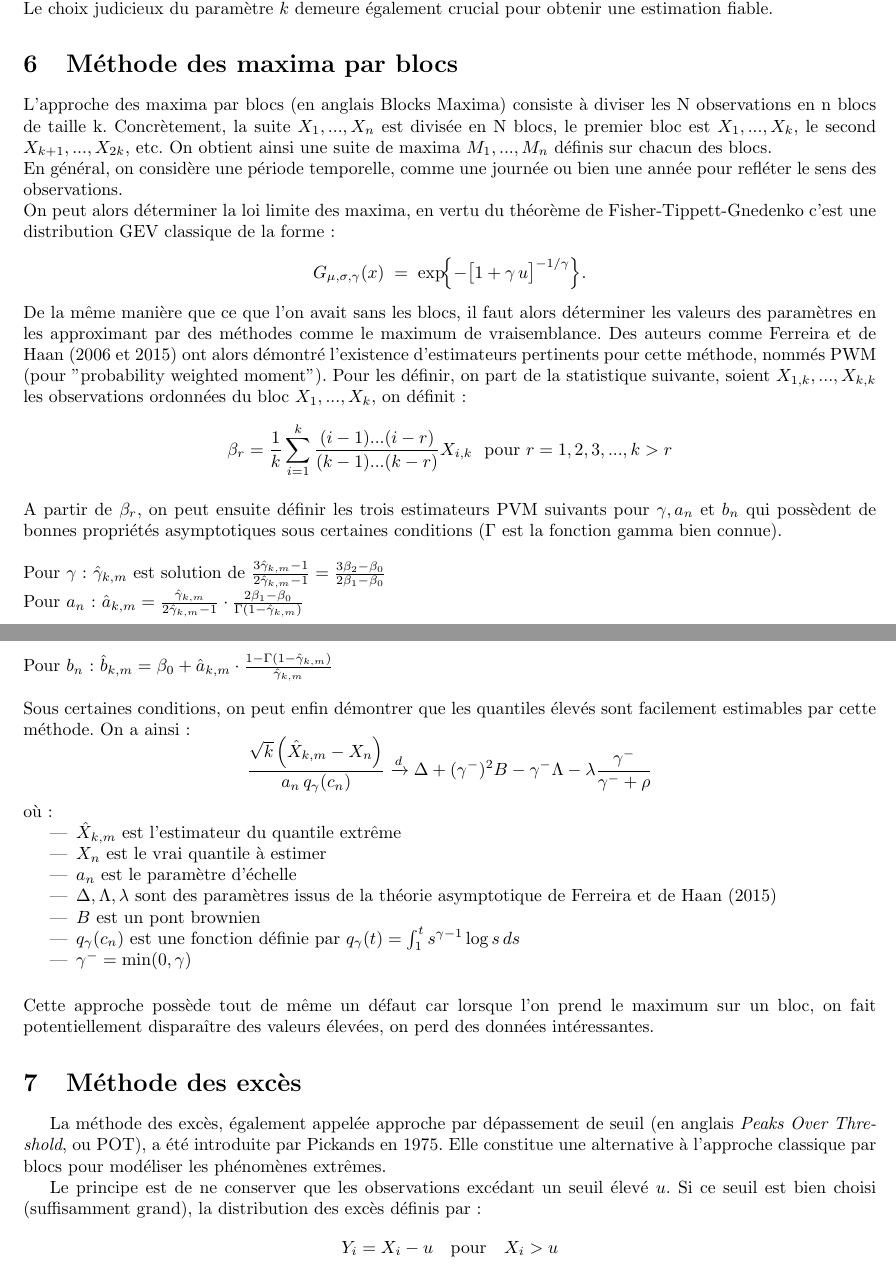
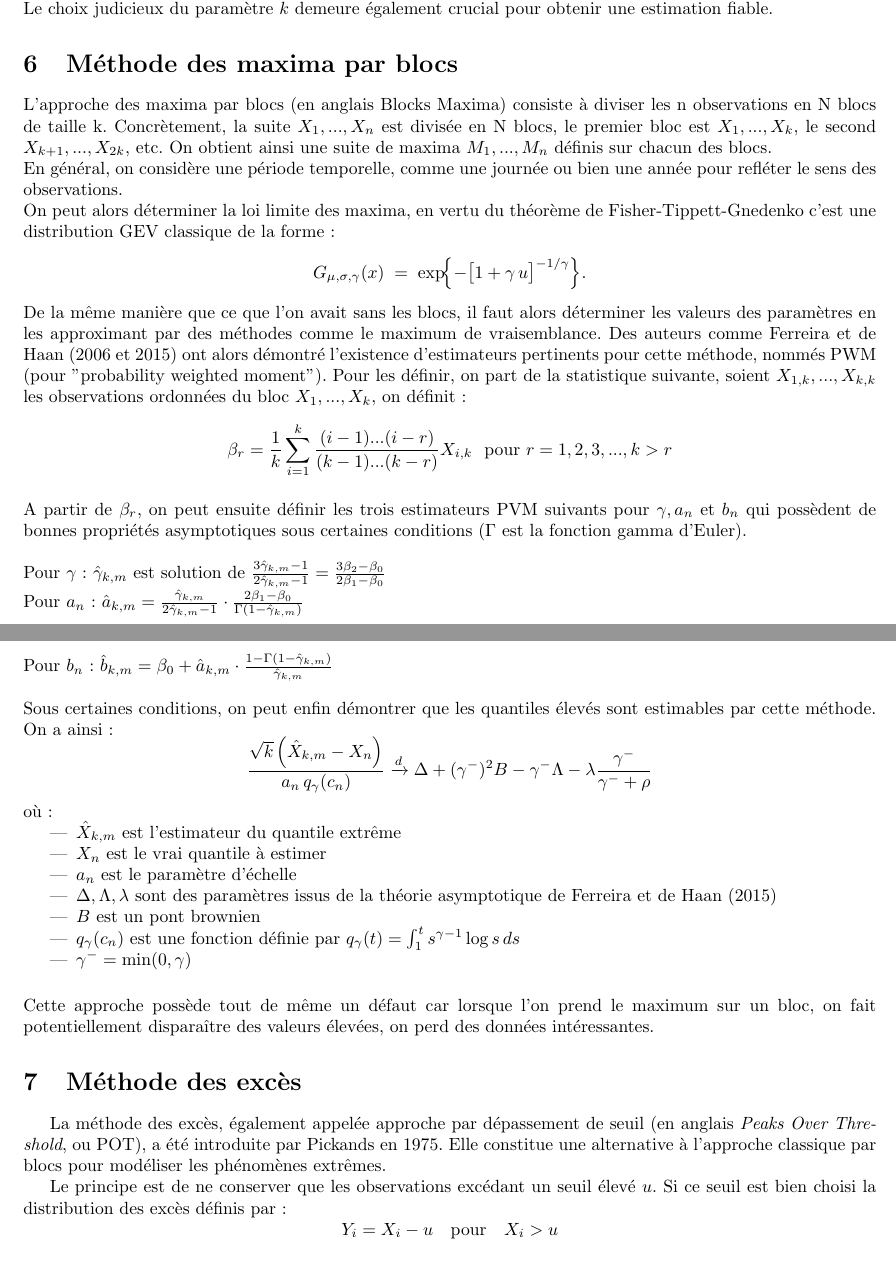
Before and after one commit to DamienMariac/HAX817X-Projet, a LaTeX document (text.tex): two parts of pages 20 and 21 of 28, joined at a grey line, cut so that both start at the same text. Compiled offline with pdfLaTeX.

Commit message:
coquilles

```diff
--- a/text.tex
+++ b/text.tex
@@ -817,7 +817,7 @@ En résumé, ces observations soulignent la pertinence de l’estimateur de Hill
 
 \section{Méthode des maxima par blocs}
 
-\noindent L'approche des maxima par blocs (en anglais Blocks Maxima) consiste à diviser les N observations en n blocs de taille k. Concrètement, la suite $X_1, ..., X_n$ est divisée en N blocs, le premier bloc est $X_1, ..., X_k$, le second $X_{k+1}, ..., X_{2k}$, etc. On obtient ainsi une suite de maxima $M_1, ..., M_n$ définis sur chacun des blocs.\\
+\noindent L'approche des maxima par blocs (en anglais Blocks Maxima) consiste à diviser les n observations en N blocs de taille k. Concrètement, la suite $X_1, ..., X_n$ est divisée en N blocs, le premier bloc est $X_1, ..., X_k$, le second $X_{k+1}, ..., X_{2k}$, etc. On obtient ainsi une suite de maxima $M_1, ..., M_n$ définis sur chacun des blocs.\\
 \noindent En général, on considère une période temporelle, comme une journée ou bien une année pour refléter le sens des observations.  \\
 \noindent On peut alors déterminer la loi limite des maxima, en vertu du théorème de Fisher-Tippett-Gnedenko c'est une distribution GEV classique de la forme :
 \[
@@ -830,13 +830,13 @@ G_{\mu,\sigma,\gamma}(x)
 \[
 \beta_r = \frac{1}{k} \sum_{i=1}^{k} \frac{(i-1)...(i-r)}{(k-1)...(k-r)} X_{i,k} ~ \text{ pour $r = 1,2,3,...,k>r $}
 \] \\
-\noindent A partir de $\beta_r$, on peut ensuite définir les trois estimateurs PVM suivants pour $\gamma, a_n$ et $b_n$ qui possèdent de bonnes propriétés asymptotiques sous certaines conditions ($\Gamma$ est la fonction gamma bien connue). \\
+\noindent A partir de $\beta_r$, on peut ensuite définir les trois estimateurs PVM suivants pour $\gamma, a_n$ et $b_n$ qui possèdent de bonnes propriétés asymptotiques sous certaines conditions ($\Gamma$ est la fonction gamma d'Euler). \\
 
 \noindent Pour $\gamma$ : $\hat{\gamma}_{k,m}$ est solution de $\frac{3\hat{\gamma}_{k,m} - 1}{2\hat{\gamma}_{k,m} - 1} = \frac{3\beta_2 - \beta_0}{2\beta_1 - \beta_0} $ \\
 \noindent Pour $a_n$ : $\hat{a}_{k,m} = \frac{\hat{\gamma}_{k,m}}{2\hat{\gamma}_{k,m} - 1} \cdot \frac{2\beta_1 - \beta_0}{\Gamma(1 - \hat{\gamma}_{k,m})}$ \\
 \noindent Pour $b_n$ : $\hat{b}_{k,m} = \beta_0 + \hat{a}_{k,m} \cdot \frac{1 - \Gamma(1 - \hat{\gamma}_{k,m})}{\hat{\gamma}_{k,m}}$ \\
 
-\noindent Sous certaines conditions, on peut enfin démontrer que les quantiles élevés sont facilement estimables par cette méthode. On a ainsi :
+\noindent Sous certaines conditions, on peut enfin démontrer que les quantiles élevés sont estimables par cette méthode. On a ainsi :
 \[
 \frac{\sqrt{k} \left( \hat{X}_{k,m} - X_n \right)}{a_n \, q_{\gamma}(c_n)}
 \xrightarrow{d}
@@ -858,7 +858,7 @@ où : \begin{itemize}
 
 La méthode des excès, également appelée approche par dépassement de seuil (en anglais \textit{Peaks Over Threshold}, ou POT), a été introduite par Pickands en 1975. Elle constitue une alternative à l’approche classique par blocs pour modéliser les phénomènes extrêmes.
 
-Le principe est de ne conserver que les observations excédant un seuil élevé \( u \). Si ce seuil est bien choisi (suffisamment grand), la distribution des excès définis par :
+Le principe est de ne conserver que les observations excédant un seuil élevé \( u \). Si ce seuil est bien choisi la distribution des excès définis par :
 \[
 Y_i = X_i - u \quad \text{pour} \quad X_i > u
 \]
```
Also changed, not shown: text.pdf, text.tex (2 more changed lines), 4 other files.
